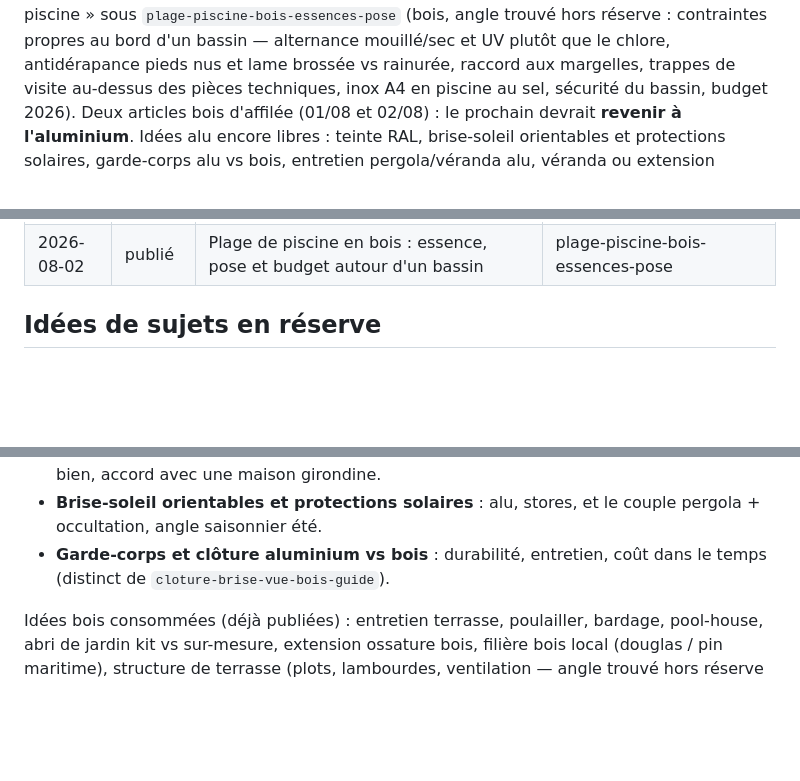
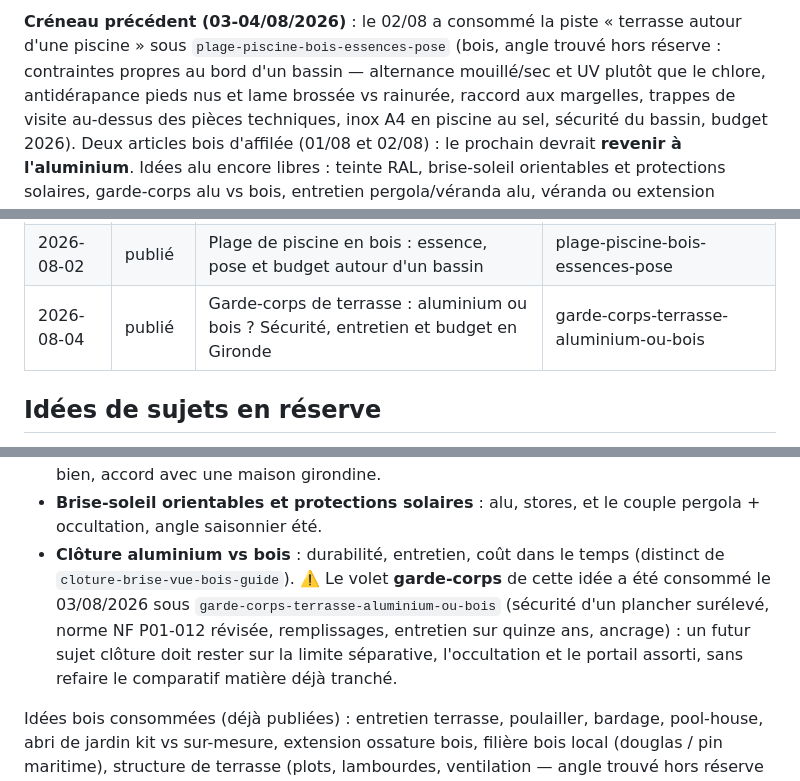
Before and after one commit to hexpertise33/lespritbois, a Markdown page: docs/blog-pipeline/README.md, 3 parts joined by grey strips. Rendered like a GitHub page; blank space fills up the shorter version.

```diff
--- a/docs/blog-pipeline/README.md
+++ b/docs/blog-pipeline/README.md
@@ -53,3 +138,4 @@ articles.
+**Créneau précédent (03-04/08/2026)** : le 02/08 a consommé la piste « terrasse
 autour d'une piscine » sous `plage-piscine-bois-essences-pose` (bois, angle
 trouvé hors réserve : contraintes propres au bord d'un bassin — alternance
 mouillé/sec et UV plutôt que le chlore, antidérapance pieds nus et lame
@@ -112,6 +198,7 @@ Statuts : `idée` · `proposé` · `publié` · `écarté`.
 | 2026-08-01 | publié  | Structure d'une terrasse en bois : plots, lambourdes et ventilation | terrasse-bois-structure-plots-lambourdes |
 | 2026-08-01 | publié  | Véranda en aluminium : isolation, urbanisme et budget en Gironde | veranda-aluminium-isolation-urbanisme-budget |
 | 2026-08-02 | publié  | Plage de piscine en bois : essence, pose et budget autour d'un bassin | plage-piscine-bois-essences-pose |
+| 2026-08-04 | publié  | Garde-corps de terrasse : aluminium ou bois ? Sécurité, entretien et budget en Gironde | garde-corps-terrasse-aluminium-ou-bois |
 
 ## Idées de sujets en réserve
 
@@ -151,8 +238,13 @@ recentrer sur la véranda) :
   vieillissent bien, accord avec une maison girondine.
 - **Brise-soleil orientables et protections solaires** : alu, stores, et le
   couple pergola + occultation, angle saisonnier été.
-- **Garde-corps et clôture aluminium vs bois** : durabilité, entretien, coût
-  dans le temps (distinct de `cloture-brise-vue-bois-guide`).
+- **Clôture aluminium vs bois** : durabilité, entretien, coût dans le temps
+  (distinct de `cloture-brise-vue-bois-guide`). ⚠️ Le volet **garde-corps** de
+  cette idée a été consommé le 03/08/2026 sous
+  `garde-corps-terrasse-aluminium-ou-bois` (sécurité d'un plancher surélevé,
+  norme NF P01-012 révisée, remplissages, entretien sur quinze ans, ancrage) :
+  un futur sujet clôture doit rester sur la limite séparative, l'occultation et
+  le portail assorti, sans refaire le comparatif matière déjà tranché.
 
 Idées bois consommées (déjà publiées) : entretien terrasse, poulailler,
 bardage, pool-house, abri de jardin kit vs sur-mesure, extension ossature bois,
```
Also changed, not shown: other parts of docs/blog-pipeline/README.md (+86 -1 lines).
